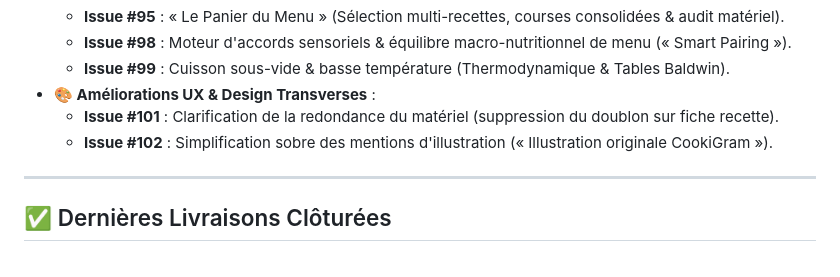
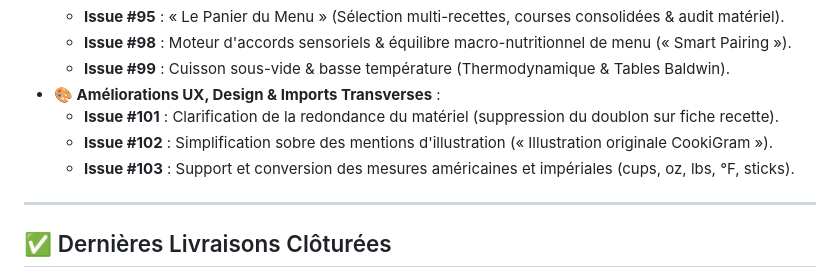
Before and after one commit to PierreCsn/cookigram, a Markdown page: .agents/STATUS.md, the part around the change. GitHub-like rendering.

Commit message:
docs(import): guide de conversion des mesures américaines US et référencement de l'issue #103

```diff
--- a/.agents/STATUS.md
+++ b/.agents/STATUS.md
@@ -28,9 +28,10 @@
   - **Issue #95** : « Le Panier du Menu » (Sélection multi-recettes, courses consolidées & audit matériel).
   - **Issue #98** : Moteur d'accords sensoriels & équilibre macro-nutritionnel de menu (« Smart Pairing »).
   - **Issue #99** : Cuisson sous-vide & basse température (Thermodynamique & Tables Baldwin).
-* **🎨 Améliorations UX & Design Transverses** :
+* **🎨 Améliorations UX, Design & Imports Transverses** :
   - **Issue #101** : Clarification de la redondance du matériel (suppression du doublon sur fiche recette).
   - **Issue #102** : Simplification sobre des mentions d'illustration (« Illustration originale CookiGram »).
+  - **Issue #103** : Support et conversion des mesures américaines et impériales (cups, oz, lbs, °F, sticks).
 
 ---
 
```
Also changed, not shown: 2 other files.
